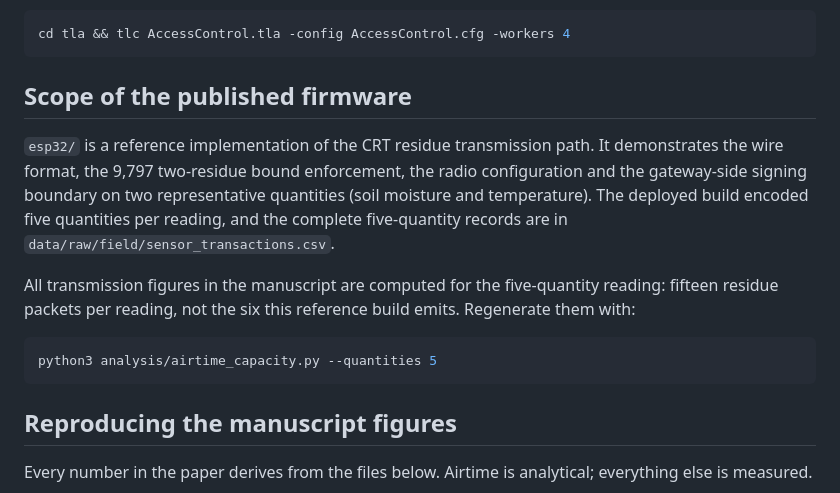
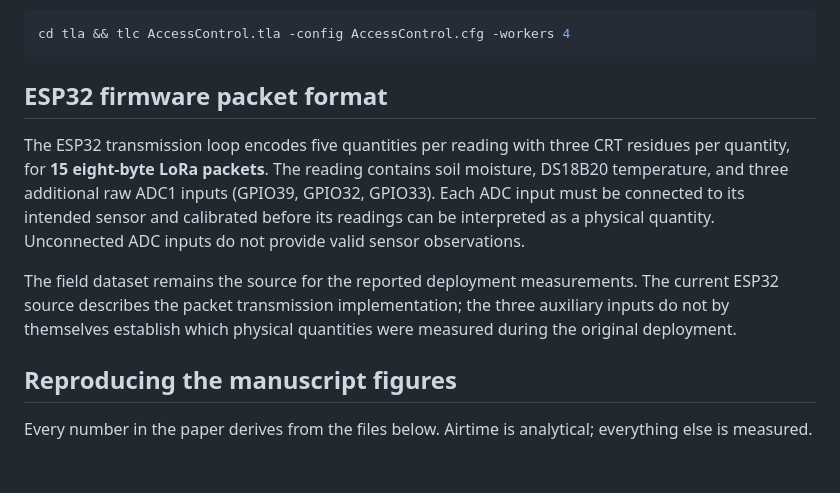
Before and after one commit to forchag/BLOCKCHAIN-PROJECT, a Markdown page: README.md, the part around the change. Rendered like a GitHub page; blank space fills up the shorter version.

Commit message:
Transmit five measured inputs as fifteen CRT residue packets

````diff
--- a/README.md
+++ b/README.md
@@ -109,22 +109,11 @@ Important implementation notes:
 cd tla && tlc AccessControl.tla -config AccessControl.cfg -workers 4
 ```
 
-## Scope of the published firmware
+## ESP32 firmware packet format
 
-`esp32/` is a reference implementation of the CRT residue transmission path. It
-demonstrates the wire format, the 9,797 two-residue bound enforcement, the radio
-configuration and the gateway-side signing boundary on two representative
-quantities (soil moisture and temperature). The deployed build encoded five
-quantities per reading, and the complete five-quantity records are in
-`data/raw/field/sensor_transactions.csv`.
+The ESP32 transmission loop encodes five quantities per reading with three CRT residues per quantity, for **15 eight-byte LoRa packets**. The reading contains soil moisture, DS18B20 temperature, and three additional raw ADC1 inputs (GPIO39, GPIO32, GPIO33). Each ADC input must be connected to its intended sensor and calibrated before its readings can be interpreted as a physical quantity. Unconnected ADC inputs do not provide valid sensor observations.
 
-All transmission figures in the manuscript are computed for the five-quantity
-reading: fifteen residue packets per reading, not the six this reference build
-emits. Regenerate them with:
-
-```sh
-python3 analysis/airtime_capacity.py --quantities 5
-```
+The field dataset remains the source for the reported deployment measurements. The current ESP32 source describes the packet transmission implementation; the three auxiliary inputs do not by themselves establish which physical quantities were measured during the original deployment.
 
 ## Reproducing the manuscript figures
 
````
